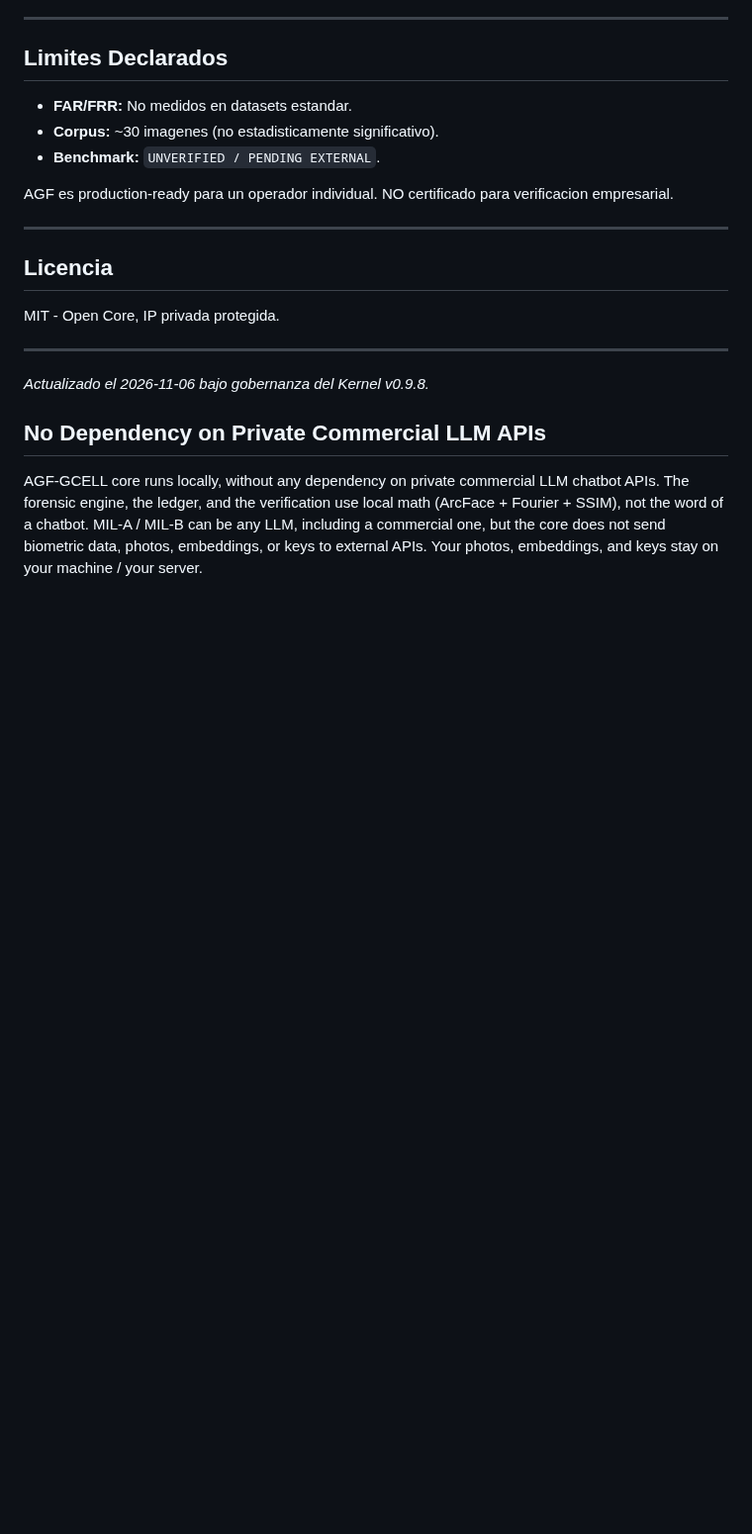
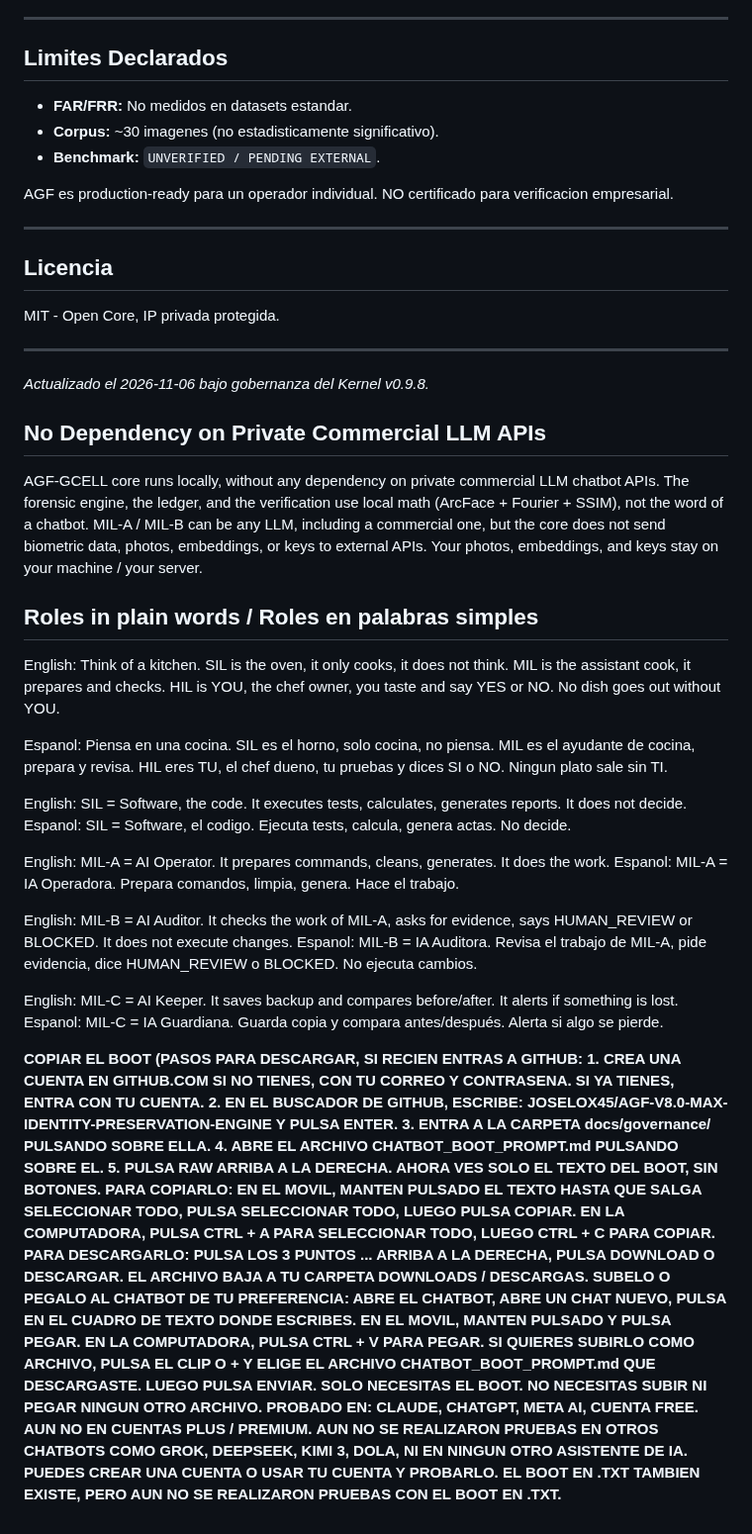
Before and after one commit to joselox45/AGF-v8.0-MAX-Identity-Preservation-Engine, a Markdown page: README.md, the part around the change. Shown at 99% size. Rendered like a GitHub page; blank space fills up the shorter version.

Commit message:
docs(readme): pasos para principiantes, copiar boot, subir a chatbot, probado en free

```diff
--- a/README.md
+++ b/README.md
@@ -186,3 +186,35 @@ AGF-GCELL core runs locally, without any dependency on private commercial LLM ch
 The forensic engine, the ledger, and the verification use local math (ArcFace + Fourier + SSIM), not the word of a chatbot.
 MIL-A / MIL-B can be any LLM, including a commercial one, but the core does not send biometric data, photos, embeddings, or keys to external APIs.
 Your photos, embeddings, and keys stay on your machine / your server.
+
+## Roles in plain words / Roles en palabras simples
+
+English: Think of a kitchen. SIL is the oven, it only cooks, it does not think. MIL is the assistant cook, it prepares and checks. HIL is YOU, the chef owner, you taste and say YES or NO. No dish goes out without YOU.
+
+Espanol: Piensa en una cocina. SIL es el horno, solo cocina, no piensa. MIL es el ayudante de cocina, prepara y revisa. HIL eres TU, el chef dueno, tu pruebas y dices SI o NO. Ningun plato sale sin TI.
+
+English: SIL = Software, the code. It executes tests, calculates, generates reports. It does not decide.
+Espanol: SIL = Software, el codigo. Ejecuta tests, calcula, genera actas. No decide.
+
+English: MIL-A = AI Operator. It prepares commands, cleans, generates. It does the work.
+Espanol: MIL-A = IA Operadora. Prepara comandos, limpia, genera. Hace el trabajo.
+
+English: MIL-B = AI Auditor. It checks the work of MIL-A, asks for evidence, says HUMAN_REVIEW or BLOCKED. It does not execute changes.
+Espanol: MIL-B = IA Auditora. Revisa el trabajo de MIL-A, pide evidencia, dice HUMAN_REVIEW o BLOCKED. No ejecuta cambios.
+
+English: MIL-C = AI Keeper. It saves backup and compares before/after. It alerts if something is lost.
+Espanol: MIL-C = IA Guardiana. Guarda copia y compara antes/después. Alerta si algo se pierde.
+
+**COPIAR EL BOOT (PASOS PARA DESCARGAR, SI RECIEN ENTRAS A GITHUB:**
+**1. CREA UNA CUENTA EN GITHUB.COM SI NO TIENES, CON TU CORREO Y CONTRASENA. SI YA TIENES, ENTRA CON TU CUENTA.**
+**2. EN EL BUSCADOR DE GITHUB, ESCRIBE: JOSELOX45/AGF-V8.0-MAX-IDENTITY-PRESERVATION-ENGINE Y PULSA ENTER.**
+**3. ENTRA A LA CARPETA docs/governance/ PULSANDO SOBRE ELLA.**
+**4. ABRE EL ARCHIVO CHATBOT_BOOT_PROMPT.md PULSANDO SOBRE EL.**
+**5. PULSA RAW ARRIBA A LA DERECHA. AHORA VES SOLO EL TEXTO DEL BOOT, SIN BOTONES.**
+**PARA COPIARLO: EN EL MOVIL, MANTEN PULSADO EL TEXTO HASTA QUE SALGA SELECCIONAR TODO, PULSA SELECCIONAR TODO, LUEGO PULSA COPIAR. EN LA COMPUTADORA, PULSA CTRL + A PARA SELECCIONAR TODO, LUEGO CTRL + C PARA COPIAR.**
+**PARA DESCARGARLO: PULSA LOS 3 PUNTOS ... ARRIBA A LA DERECHA, PULSA DOWNLOAD O DESCARGAR. EL ARCHIVO BAJA A TU CARPETA DOWNLOADS / DESCARGAS.**
+**SUBELO O PEGALO AL CHATBOT DE TU PREFERENCIA: ABRE EL CHATBOT, ABRE UN CHAT NUEVO, PULSA EN EL CUADRO DE TEXTO DONDE ESCRIBES. EN EL MOVIL, MANTEN PULSADO Y PULSA PEGAR. EN LA COMPUTADORA, PULSA CTRL + V PARA PEGAR. SI QUIERES SUBIRLO COMO ARCHIVO, PULSA EL CLIP O + Y ELIGE EL ARCHIVO CHATBOT_BOOT_PROMPT.md QUE DESCARGASTE. LUEGO PULSA ENVIAR.**
+**SOLO NECESITAS EL BOOT. NO NECESITAS SUBIR NI PEGAR NINGUN OTRO ARCHIVO.**
+**PROBADO EN: CLAUDE, CHATGPT, META AI, CUENTA FREE. AUN NO EN CUENTAS PLUS / PREMIUM.**
+**AUN NO SE REALIZARON PRUEBAS EN OTROS CHATBOTS COMO GROK, DEEPSEEK, KIMI 3, DOLA, NI EN NINGUN OTRO ASISTENTE DE IA. PUEDES CREAR UNA CUENTA O USAR TU CUENTA Y PROBARLO.**
+**EL BOOT EN .TXT TAMBIEN EXISTE, PERO AUN NO SE REALIZARON PRUEBAS CON EL BOOT EN .TXT.**
```
